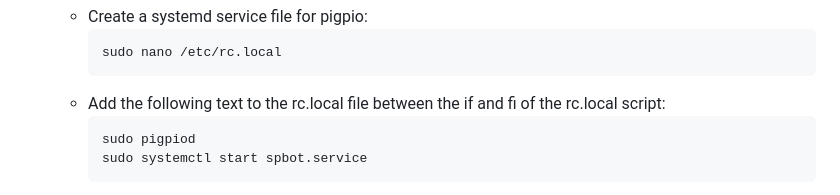
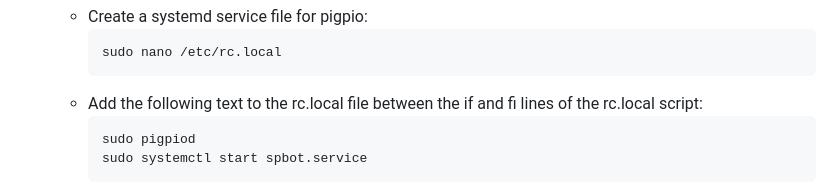
Before and after one commit to kunalzambare972/sp-bot, a Markdown page: README.md, the part around the change. Rendered like a GitHub page.

````diff
--- a/README.md
+++ b/README.md
@@ -72,7 +72,7 @@ This project is built for Raspberry Pi Zero W, using the following main componen
         ```
         sudo nano /etc/rc.local
         ```
-      - Add the following text to the rc.local file between the if and fi of the rc.local script:</br>
+      - Add the following text to the rc.local file between the if and fi lines of the rc.local script:</br>
         ```
         sudo pigpiod
         sudo systemctl start spbot.service
````
